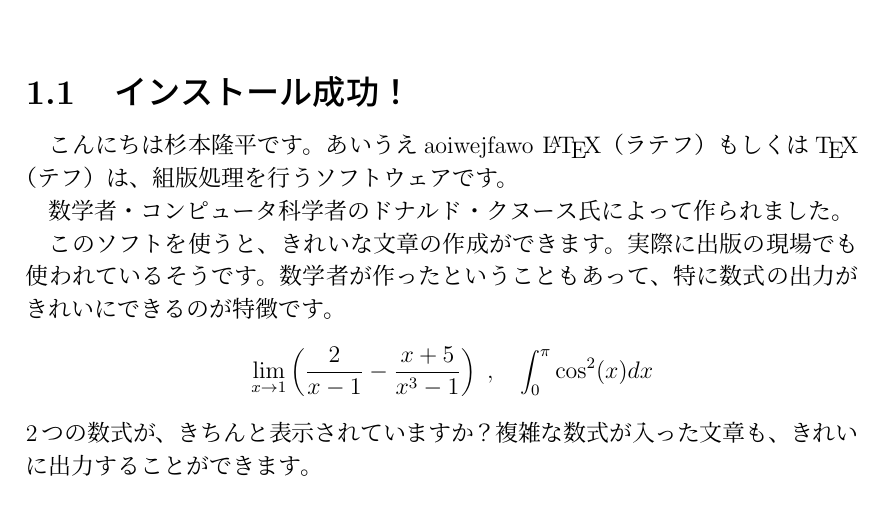
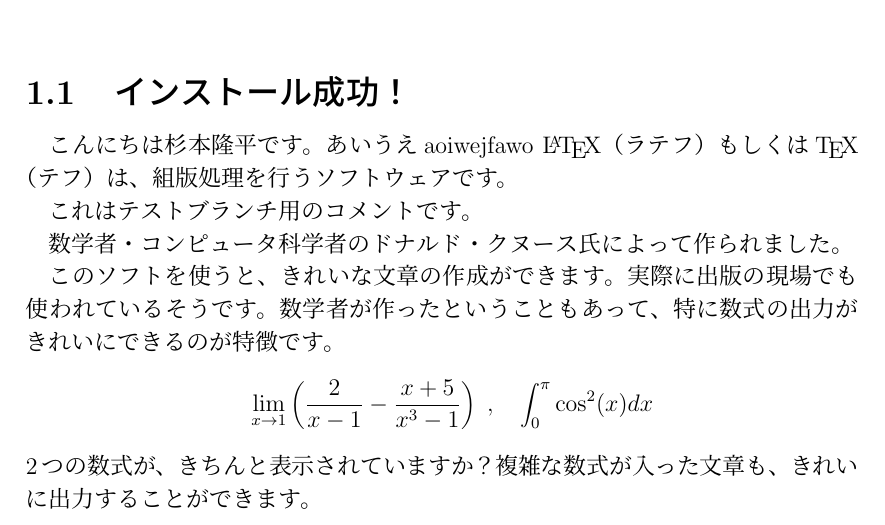
Before and after one commit to runa64690/GlassProject, a LaTeX document (test.tex): part of page 2 of 2, cut so that both start at the same text. Compiled offline with pLaTeX and dvipdfmx.

Commit message:
branch commit

```diff
--- a/test.tex
+++ b/test.tex
@@ -12,6 +12,8 @@
 こんにちは杉本隆平です。あいうえaoiwejfawo
 \LaTeX（ラテフ）もしくは\TeX（テフ）は、
 組版処理を行うソフトウェアです。
+
+これはテストブランチ用のコメントです。
 
 
 数学者・コンピュータ科学者のドナルド・クヌース氏によって作られました。
```
Also changed, not shown: out/test.pdf, 4 other files.
